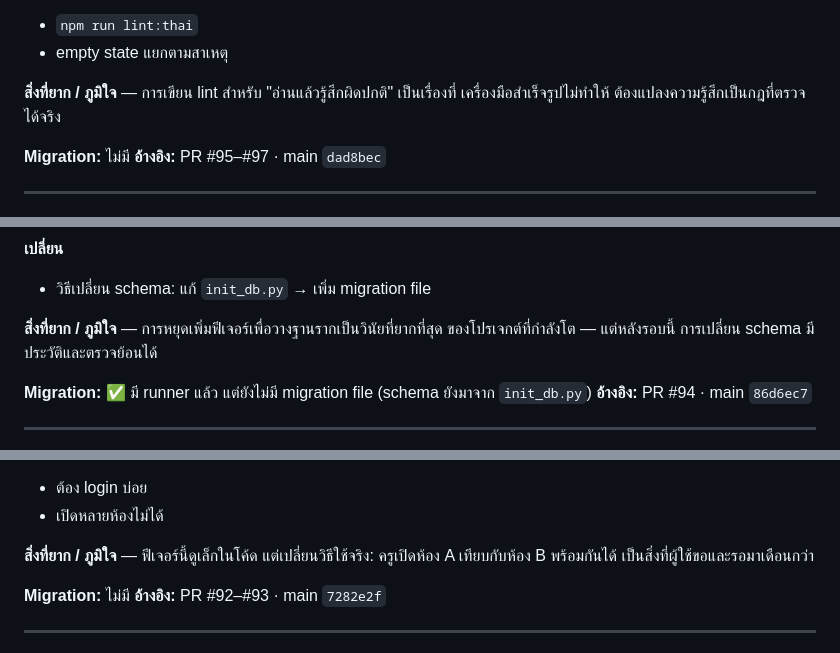
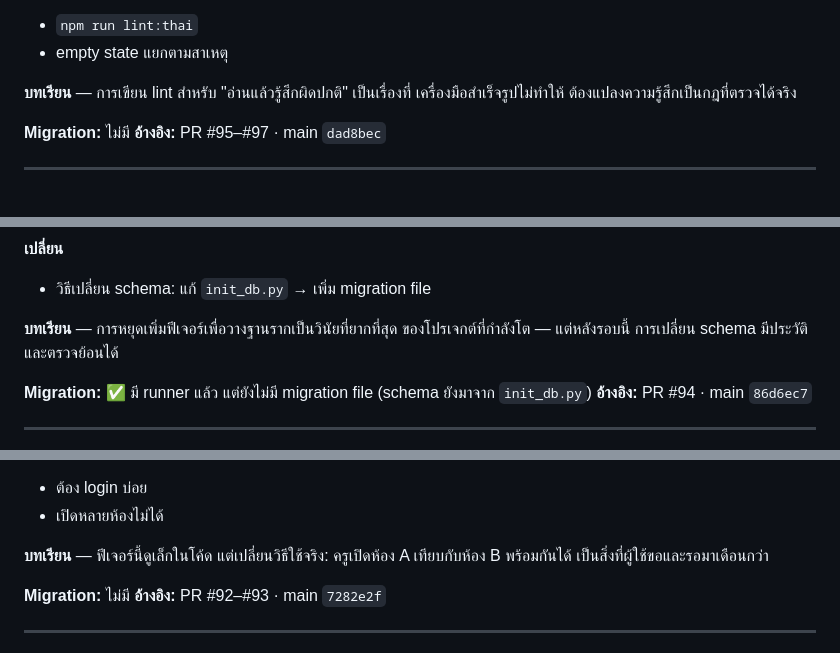
Before and after one commit to singto1597/classroom-management, a Markdown page: CHANGELOG.md, 3 parts joined by grey strips. Drawn GitHub-style.

```diff
--- a/CHANGELOG.md
+++ b/CHANGELOG.md
@@ -303,7 +303,7 @@ tags `v0.1.0`–`v9.13.0` · commits `35bcbba..`
 - `npm run lint:thai`
 - empty state แยกตามสาเหตุ
 
-**สิ่งที่ยาก / ภูมิใจ** — การเขียน lint สำหรับ "อ่านแล้วรู้สึกผิดปกติ" เป็นเรื่องที่
+**บทเรียน** — การเขียน lint สำหรับ "อ่านแล้วรู้สึกผิดปกติ" เป็นเรื่องที่
 เครื่องมือสำเร็จรูปไม่ทำให้ ต้องแปลงความรู้สึกเป็นกฎที่ตรวจได้จริง
 
 **Migration:** ไม่มี
@@ -350,7 +350,7 @@ PostgreSQL advisory lock, design tokens, Playwright e2e ใน CI
 **เปลี่ยน**
 - วิธีเปลี่ยน schema: แก้ `init_db.py` → เพิ่ม migration file
 
-**สิ่งที่ยาก / ภูมิใจ** — การหยุดเพิ่มฟีเจอร์เพื่อวางฐานรากเป็นวินัยที่ยากที่สุด
+**บทเรียน** — การหยุดเพิ่มฟีเจอร์เพื่อวางฐานรากเป็นวินัยที่ยากที่สุด
 ของโปรเจกต์ที่กำลังโต — แต่หลังรอบนี้ การเปลี่ยน schema มีประวัติและตรวจย้อนได้
 
 **Migration:** ✅ มี runner แล้ว แต่ยังไม่มี migration file (schema ยังมาจาก `init_db.py`)
@@ -392,7 +392,7 @@ PostgreSQL advisory lock, design tokens, Playwright e2e ใน CI
 - ต้อง login บ่อย
 - เปิดหลายห้องไม่ได้
 
-**สิ่งที่ยาก / ภูมิใจ** — ฟีเจอร์นี้ดูเล็กในโค้ด แต่เปลี่ยนวิธีใช้จริง: ครูเปิดห้อง A เทียบกับห้อง B
+**บทเรียน** — ฟีเจอร์นี้ดูเล็กในโค้ด แต่เปลี่ยนวิธีใช้จริง: ครูเปิดห้อง A เทียบกับห้อง B
 พร้อมกันได้ เป็นสิ่งที่ผู้ใช้ขอและรอมาเดือนกว่า
 
 **Migration:** ไม่มี
```
Also changed, not shown: other parts of CHANGELOG.md (+57 -51 lines).
